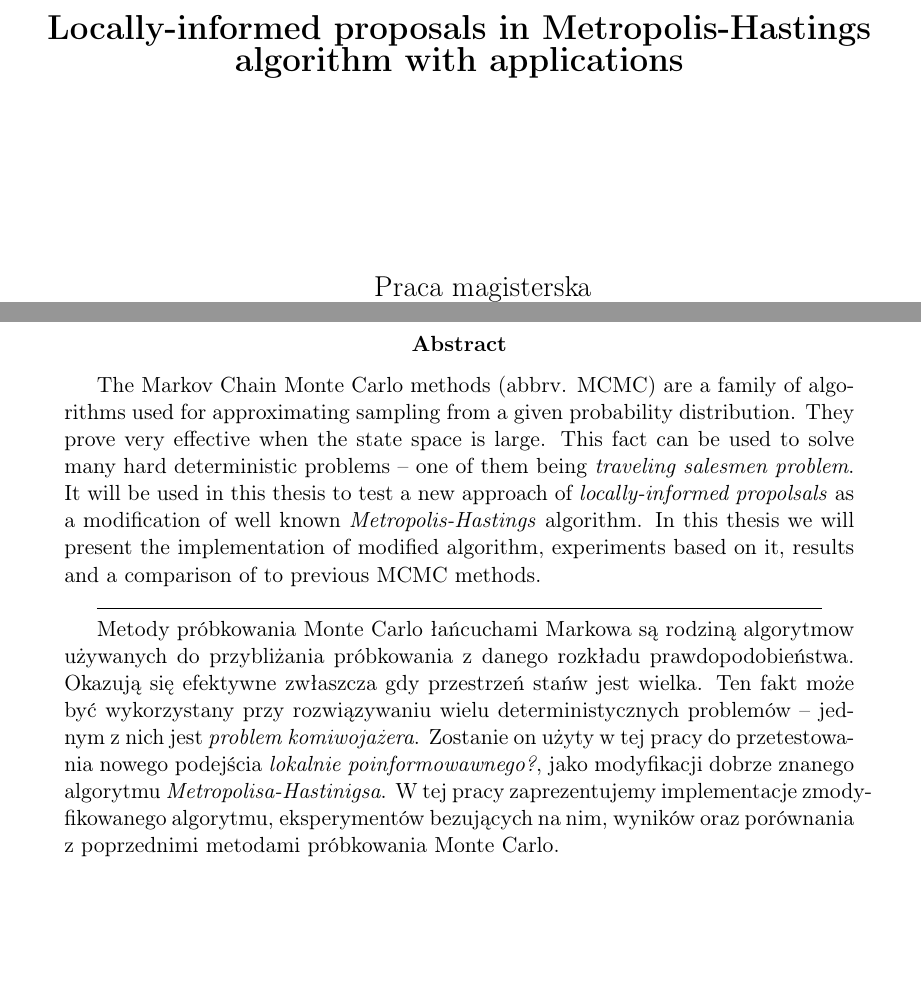
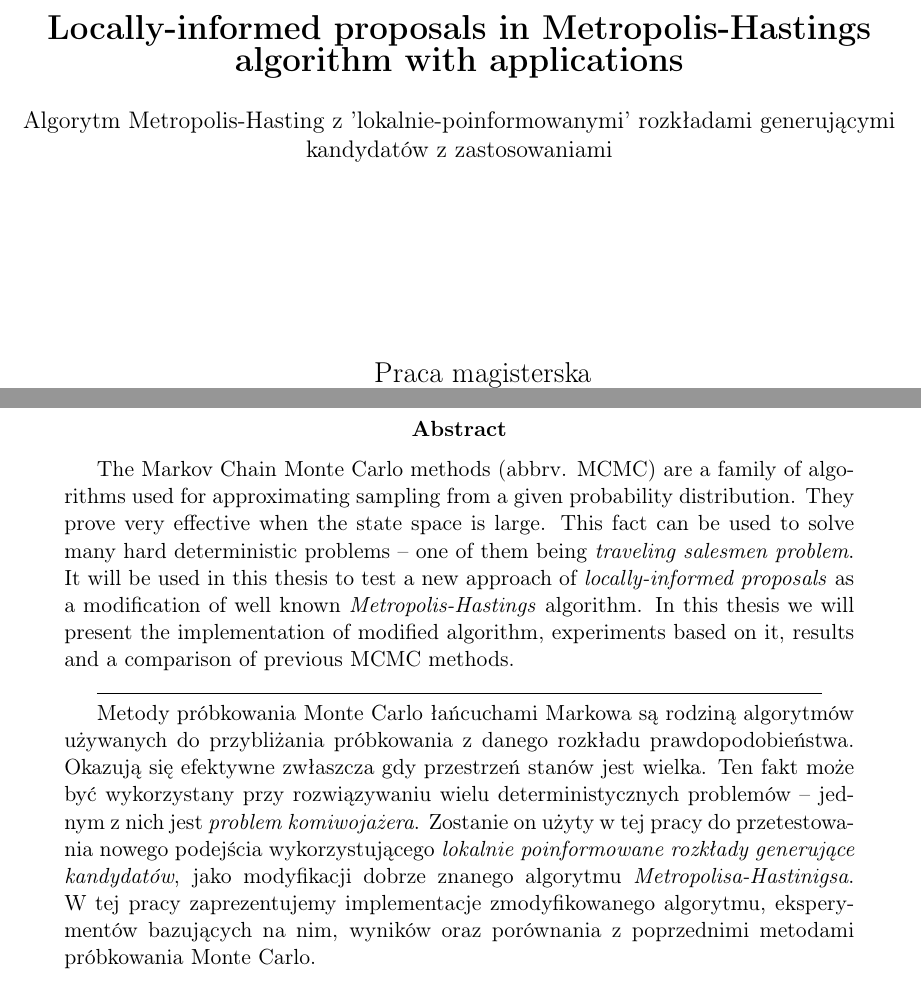
Before and after one commit to Homeomorphistic/Locally-informed-proposals-MCMC, a LaTeX paper (TeX/main.tex, which reads TeX/other/abstract.tex, TeX/other/title_page.tex): two parts of pages 1 and 2 of 31, joined at a grey line, cut so that both start at the same text, the shorter picture padded with empty space. Compiled offline with pdfLaTeX.

Commit message:
small corrections to abstract and title

```diff
--- a/TeX/other/abstract.tex
+++ b/TeX/other/abstract.tex
@@ -1,9 +1,9 @@
 \vspace*{\fill}
 \begin{abstract}
-	The Markov Chain Monte Carlo methods (abbrv. MCMC) are a family of algorithms used for approximating sampling from a given probability distribution. They prove very effective when the state space is large. This fact can be used to solve many hard deterministic problems -- one of them being \textit{traveling salesmen problem}. It will be used in this thesis to test a new approach of \textit{locally-informed propolsals} as a modification of well known \textit{Metropolis-Hastings} algorithm. In this thesis we will present the implementation of modified algorithm, experiments based on it, results and a comparison of to previous MCMC methods.
+	The Markov Chain Monte Carlo methods (abbrv. MCMC) are a family of algorithms used for approximating sampling from a given probability distribution. They prove very effective when the state space is large. This fact can be used to solve many hard deterministic problems -- one of them being \textit{traveling salesmen problem}. It will be used in this thesis to test a new approach of \textit{locally-informed proposals} as a modification of well known \textit{Metropolis-Hastings} algorithm. In this thesis we will present the implementation of modified algorithm, experiments based on it, results and a comparison of previous MCMC methods.
 
 	\rule{0.8\textwidth}{0.4pt}
 
-	Metody próbkowania Monte Carlo łańcuchami Markowa są rodziną algorytmow używanych do przybliżania próbkowania z danego rozkładu prawdopodobieństwa. Okazują się efektywne zwłaszcza gdy przestrzeń stańw jest wielka. Ten fakt może być wykorzystany przy rozwiązywaniu wielu deterministycznych problemów -- jednym z nich jest \textit{problem komiwojażera}. Zostanie on użyty w tej pracy do przetestowania nowego podejścia \textit{lokalnie poinformowawnego?}, jako modyfikacji dobrze znanego algorytmu \textit{Metropolisa-Hastinigsa}. W tej pracy zaprezentujemy implementacje zmody-fikowanego algorytmu, eksperymentów bezujących na nim, wyników oraz porównania z poprzednimi metodami próbkowania Monte Carlo.
+	Metody próbkowania Monte Carlo łańcuchami Markowa są rodziną algorytmów używanych do przybliżania próbkowania z danego rozkładu prawdopodobieństwa. Okazują się efektywne zwłaszcza gdy przestrzeń stanów jest wielka. Ten fakt może być wykorzystany przy rozwiązywaniu wielu deterministycznych problemów -- jednym z nich jest \textit{problem komiwojażera}. Zostanie on użyty w tej pracy do przetestowania nowego podejścia wykorzystującego \textit{lokalnie poinformowane rozkłady generujące kandydatów}, jako modyfikacji dobrze znanego algorytmu \textit{Metropolisa-Hastinigsa}. W tej pracy zaprezentujemy implementacje zmodyfikowanego algorytmu, eksperymentów bazujących na nim, wyników oraz porównania z poprzednimi metodami próbkowania Monte Carlo.
 \end{abstract}
 \vspace*{\fill}
--- a/TeX/other/title_page.tex
+++ b/TeX/other/title_page.tex
@@ -8,6 +8,8 @@
 	\textbf{\textit{\large Bartosz Chmiela}\\
 		\vspace{0.5cm}
 		{\Large Locally-informed proposals in Metropolis-Hastings algorithm with applications}}\\
+		\vspace{0.5cm}
+		Algorytm Metropolis-Hasting z 'lokalnie-poinformowanymi' rozkładami generującymi kandydatów z zastosowaniami
 \end{center}
 \vspace{3cm}
 {\large \hspace*{6.5cm}Praca magisterska\\
```
Also changed, not shown: TeX/2022-06-15_chmiela_mag_locally_informed_proposals_MCMC.pdf (added), TeX/main.pdf.
